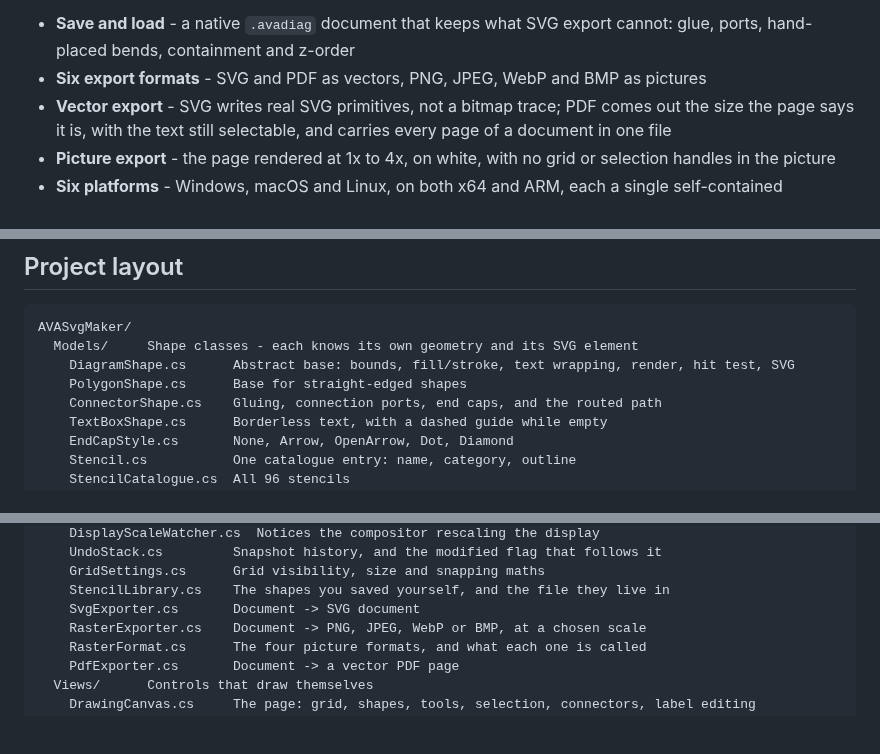
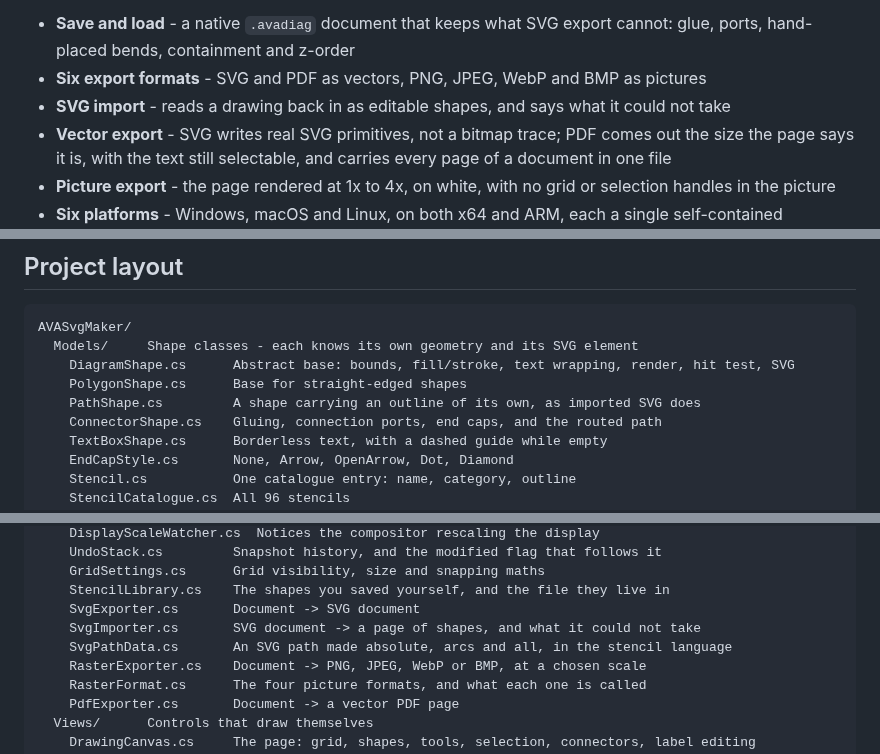
Before and after one commit to Harlock123/AVASvgMaker, a Markdown page: README.md, 3 parts joined by grey strips. Drawn GitHub-style; blank space fills up the shorter version.

```diff
--- a/README.md
+++ b/README.md
@@ -71,6 +71,7 @@ Or [build it yourself](#building).
 
 - **Save and load** - a native `.avadiag` document that keeps what SVG export cannot: glue, ports, hand-placed bends, containment and z-order
 - **Six export formats** - SVG and PDF as vectors, PNG, JPEG, WebP and BMP as pictures
+- **SVG import** - reads a drawing back in as editable shapes, and says what it could not take
 - **Vector export** - SVG writes real SVG primitives, not a bitmap trace; PDF comes out the size the page says it is, with the text still selectable, and carries every page of a document in one file
 - **Picture export** - the page rendered at 1x to 4x, on white, with no grid or selection handles in the picture
 - **Six platforms** - Windows, macOS and Linux, on both x64 and ARM, each a single self-contained executable
@@ -695,6 +736,7 @@ AVASvgMaker/
   Models/     Shape classes - each knows its own geometry and its SVG element
     DiagramShape.cs      Abstract base: bounds, fill/stroke, text wrapping, render, hit test, SVG
     PolygonShape.cs      Base for straight-edged shapes
+    PathShape.cs         A shape carrying an outline of its own, as imported SVG does
     ConnectorShape.cs    Gluing, connection ports, end caps, and the routed path
     TextBoxShape.cs      Borderless text, with a dashed guide while empty
     EndCapStyle.cs       None, Arrow, OpenArrow, Dot, Diamond
@@ -720,6 +762,8 @@ AVASvgMaker/
     GridSettings.cs      Grid visibility, size and snapping maths
     StencilLibrary.cs    The shapes you saved yourself, and the file they live in
     SvgExporter.cs       Document -> SVG document
+    SvgImporter.cs       SVG document -> a page of shapes, and what it could not take
+    SvgPathData.cs       An SVG path made absolute, arcs and all, in the stencil language
     RasterExporter.cs    Document -> PNG, JPEG, WebP or BMP, at a chosen scale
     RasterFormat.cs      The four picture formats, and what each one is called
     PdfExporter.cs       Document -> a vector PDF page
```
Also changed, not shown: other parts of README.md (+44 -5 lines), Images/svg-import.png (added), 9 other files.
